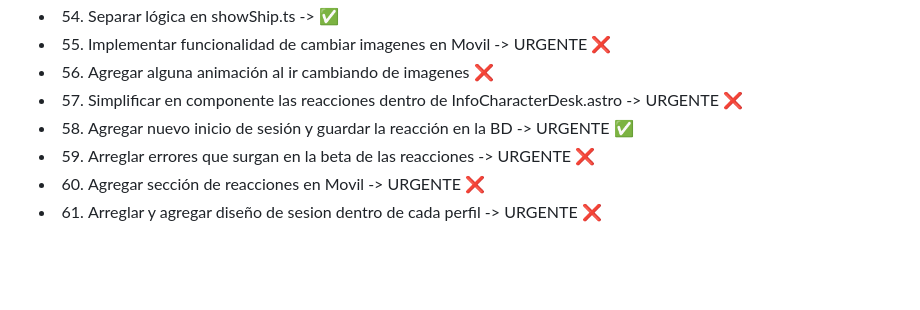
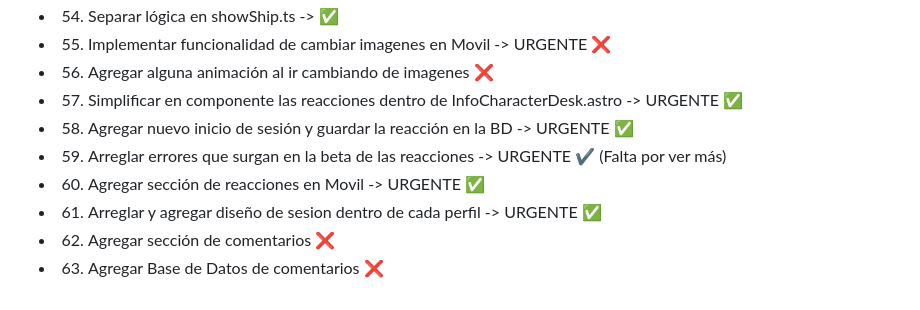
Before and after one commit to MartL7/Votaciones-fotos-random, a Markdown page: TODO.md, the part around the change. Drawn GitHub-style; blank space fills up the shorter version.

```diff
--- a/TODO.md
+++ b/TODO.md
@@ -56,8 +56,10 @@
 -   54. Separar lógica en showShip.ts -> ✅
 -   55. Implementar funcionalidad de cambiar imagenes en Movil -> URGENTE ❌
 -   56. Agregar alguna animación al ir cambiando de imagenes ❌
--   57. Simplificar en componente las reacciones dentro de InfoCharacterDesk.astro -> URGENTE ❌
+-   57. Simplificar en componente las reacciones dentro de InfoCharacterDesk.astro -> URGENTE ✅
 -   58. Agregar nuevo inicio de sesión y guardar la reacción en la BD -> URGENTE ✅
--   59. Arreglar errores que surgan en la beta de las reacciones -> URGENTE ❌
--   60. Agregar sección de reacciones en Movil -> URGENTE ❌
--   61. Arreglar y agregar diseño de sesion dentro de cada perfil -> URGENTE ❌
+-   59. Arreglar errores que surgan en la beta de las reacciones -> URGENTE ✔️ (Falta por ver más)
+-   60. Agregar sección de reacciones en Movil -> URGENTE ✅
+-   61. Arreglar y agregar diseño de sesion dentro de cada perfil -> URGENTE ✅
+-   62. Agregar sección de comentarios ❌
+-   63. Agregar Base de Datos de comentarios ❌
```
